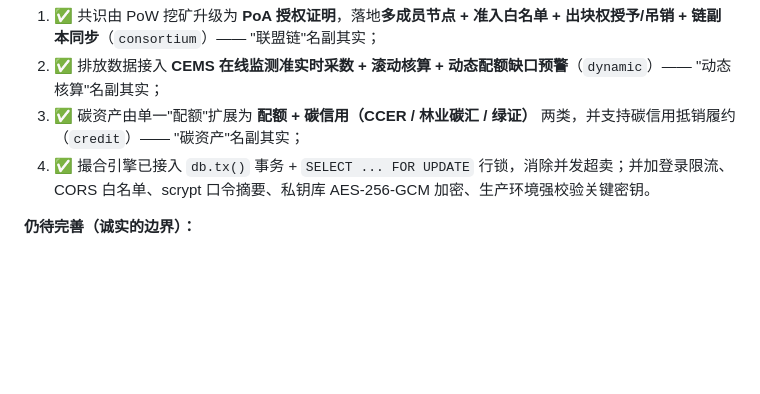
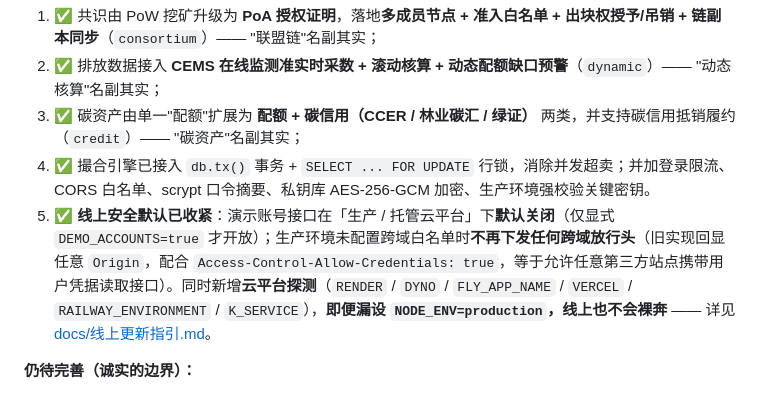
Before and after one commit to wmgc1751-ux/carbonchain-hub, a Markdown page: README.md, the part around the change. GitHub-like rendering; blank space fills up the shorter version.

Commit message:
docs: 新增线上更新指引，README 补充线上安全默认加固条目

```diff
--- a/README.md
+++ b/README.md
@@ -463,6 +463,7 @@ node scripts/record-tour.js    # 自动录制演示视频（需 ffmpeg，可选
 2. ✅ 排放数据接入 **CEMS 在线监测准实时采数 + 滚动核算 + 动态配额缺口预警**（`dynamic`）—— "动态核算"名副其实；
 3. ✅ 碳资产由单一"配额"扩展为 **配额 + 碳信用（CCER / 林业碳汇 / 绿证）** 两类，并支持碳信用抵销履约（`credit`）—— "碳资产"名副其实；
 4. ✅ 撮合引擎已接入 `db.tx()` 事务 + `SELECT ... FOR UPDATE` 行锁，消除并发超卖；并加登录限流、CORS 白名单、scrypt 口令摘要、私钥库 AES-256-GCM 加密、生产环境强校验关键密钥。
+5. ✅ **线上安全默认已收紧**：演示账号接口在「生产 / 托管云平台」下**默认关闭**（仅显式 `DEMO_ACCOUNTS=true` 才开放）；生产环境未配置跨域白名单时**不再下发任何跨域放行头**（旧实现回显任意 `Origin`，配合 `Access-Control-Allow-Credentials: true`，等于允许任意第三方站点携带用户凭据读取接口）。同时新增**云平台探测**（`RENDER` / `DYNO` / `FLY_APP_NAME` / `VERCEL` / `RAILWAY_ENVIRONMENT` / `K_SERVICE`），**即便漏设 `NODE_ENV=production`，线上也不会裸奔** —— 详见 [docs/线上更新指引.md](docs/线上更新指引.md)。
 
 **仍待完善（诚实的边界）：**
 1. 各成员节点的链副本仍与业务库同实例，未实现**跨机器 P2P 广播**与网络分区容错（分区下无最终一致性保证）；
```
Also changed, not shown: docs/线上更新指引.md (added, +155 -0 lines).
